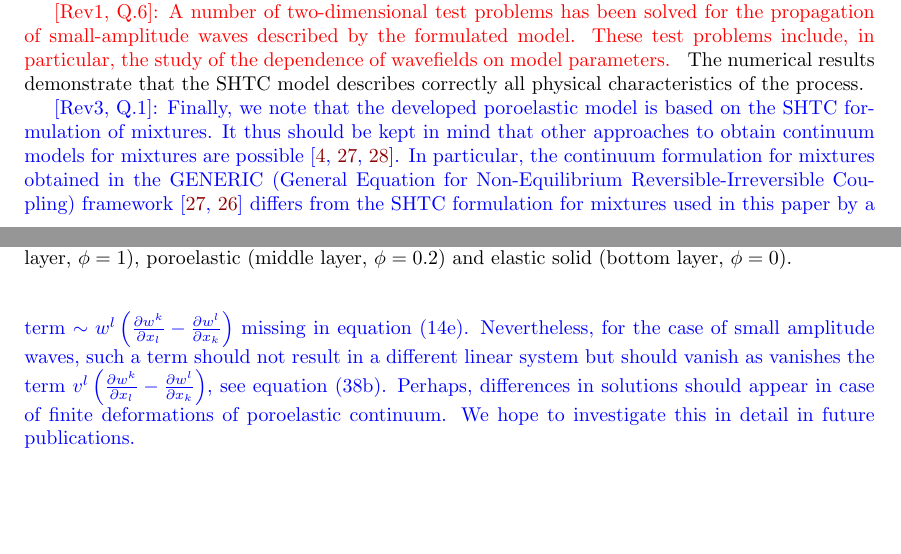
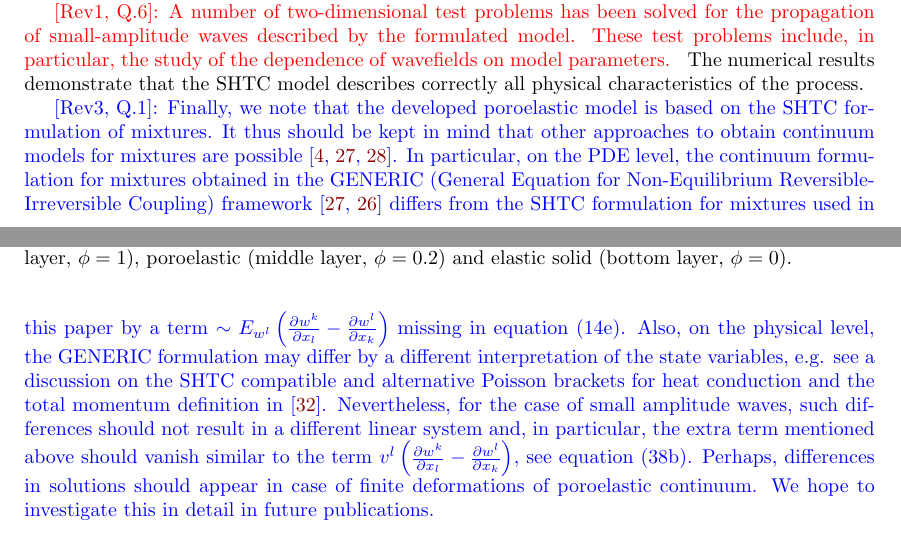
Before and after one commit to peshenator/TwoPhaseSolidFluid, a LaTeX paper (TwoPhaseSolidFluid.tex): two parts of pages 27 and 28 of 32, joined at a grey line, cut so that both start at the same text, the shorter picture padded with empty space. Compiled offline with pdfLaTeX.

Commit message:
changes in the conclusion

```diff
--- a/TwoPhaseSolidFluid.tex
+++ b/TwoPhaseSolidFluid.tex
@@ -2606,15 +2606,22 @@ correctly all physical characteristics of the process.
 \revThree{1}{Finally, we note that the developed poroelastic model is based on the SHTC formulation
 of
 mixtures. It thus should be kept in mind that other approaches to obtain continuum models for
-mixtures are possible \cite{BlokhinDorovsky1995,PKG-Book2018,Pavelka2014b}. In particular, the
+mixtures are possible \cite{BlokhinDorovsky1995,PKG-Book2018,Pavelka2014b}. In particular, on the
+PDE
+level, the
 continuum formulation for mixtures obtained in the GENERIC (General Equation for Non-Equilibrium
 Reversible-Irreversible Coupling) framework \cite{PKG-Book2018,Pavelka2016} differs from the SHTC
-formulation for mixtures used in this paper by a term $ \sim w^l\left(\frac{\partial w^k}{\partial
+formulation for mixtures used in this paper by a term $ \sim E_{w^l}\left(\frac{\partial
+w^k}{\partial
 x_l}-
-\frac{\partial w^l}{\partial x_k}\right) $ missing in equation \eqref{eqn.relvelMS}. Nevertheless,
+\frac{\partial w^l}{\partial x_k}\right) $ missing in equation \eqref{eqn.relvelMS}. Also, on
+the physical level, the GENERIC formulation may differ by a different interpretation of the
+state variables, e.g. see a discussion on the SHTC compatible and alternative Poisson brackets for
+heat conduction  and the total momentum definition in \cite{SHTC-GENERIC-CMAT}. Nevertheless,
 for the
-case of small amplitude waves, such a term should not result in a different linear system but
-should vanish as vanishes the term $ v^l\left(\frac{\partial w^k}{\partial
+case of small amplitude waves, such differences should not result in a different linear system and,
+in particular, the extra term mentioned above
+should vanish similar to the term $ v^l\left(\frac{\partial w^k}{\partial
 	x_l}-
 \frac{\partial w^l}{\partial x_k}\right) $, see equation \eqref{stress.velocity.w}. Perhaps,
 differences in
```
Also changed, not shown: REV.tex (+1 -1 lines).
